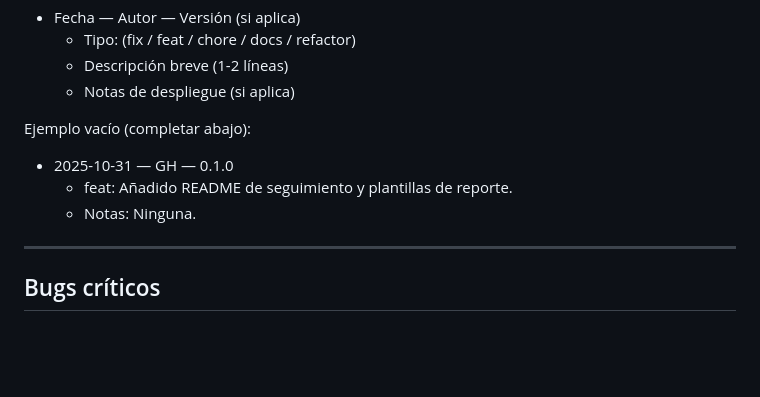
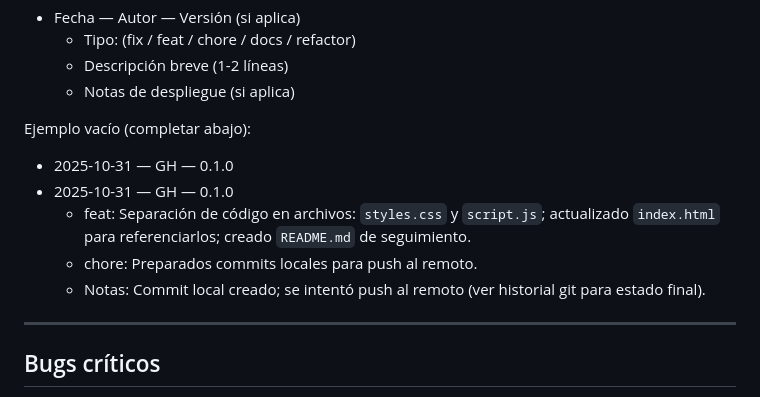
Before and after one commit to raicelyssagitario11-create/ProyectoRF, a Markdown page: README.md, the part around the change. Drawn GitHub-style; blank space fills up the shorter version.

Commit message:
chore: separar styles.css y script.js; actualizar index.html y README (2025-10-31)

```diff
--- a/README.md
+++ b/README.md
@@ -38,8 +38,10 @@ Formato recomendado por entrada:
 Ejemplo vacío (completar abajo):
 
 - 2025-10-31 — GH — 0.1.0
-  - feat: Añadido README de seguimiento y plantillas de reporte.
-  - Notas: Ninguna.
+- 2025-10-31 — GH — 0.1.0
+  - feat: Separación de código en archivos: `styles.css` y `script.js`; actualizado `index.html` para referenciarlos; creado `README.md` de seguimiento.
+  - chore: Preparados commits locales para push al remoto.
+  - Notas: Commit local creado; se intentó push al remoto (ver historial git para estado final).
 
 ---
 
```
